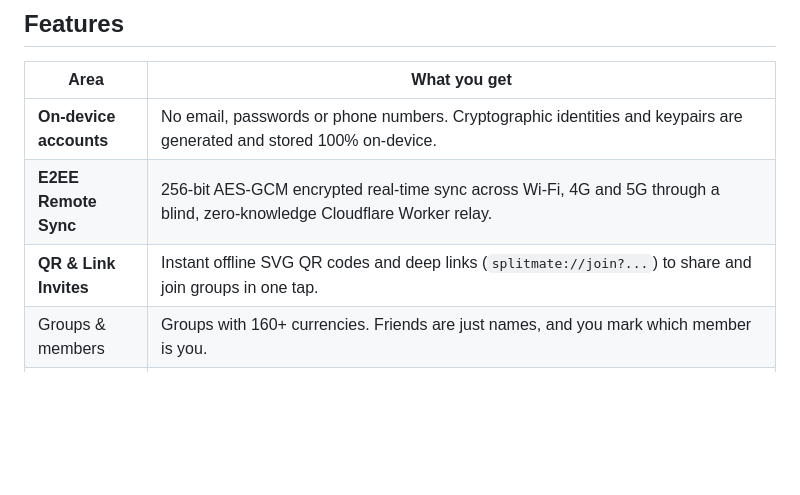
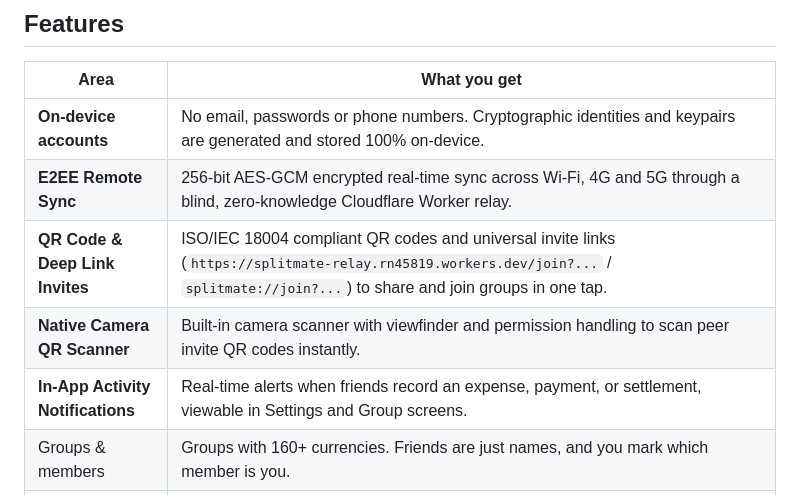
Before and after one commit to ramzan1813/splitmate-app, a Markdown page: README.md, the part around one of its changes. GitHub-like rendering; blank space fills up the shorter version.

```diff
--- a/README.md
+++ b/README.md
@@ -10,7 +10,9 @@ Built with Expo SDK 57 (React Native 0.86, TypeScript, Expo Router).
 |---|---|
 | **On-device accounts** | No email, passwords or phone numbers. Cryptographic identities and keypairs are generated and stored 100% on-device. |
 | **E2EE Remote Sync** | 256-bit AES-GCM encrypted real-time sync across Wi-Fi, 4G and 5G through a blind, zero-knowledge Cloudflare Worker relay. |
-| **QR & Link Invites** | Instant offline SVG QR codes and deep links (`splitmate://join?...`) to share and join groups in one tap. |
+| **QR Code & Deep Link Invites** | ISO/IEC 18004 compliant QR codes and universal invite links (`https://splitmate-relay.rn45819.workers.dev/join?...` / `splitmate://join?...`) to share and join groups in one tap. |
+| **Native Camera QR Scanner** | Built-in camera scanner with viewfinder and permission handling to scan peer invite QR codes instantly. |
+| **In-App Activity Notifications** | Real-time alerts when friends record an expense, payment, or settlement, viewable in Settings and Group screens. |
 | Groups & members | Groups with 160+ currencies. Friends are just names, and you mark which member is you. |
 | Expenses | Split **equally, unequally, by percentage or by shares**, with live validation. Each expense has a category, date, author tag and note. |
 | Payments | One-to-one payments, plus **Settle up** suggestions you can record in one tap. |
```
Also changed, not shown: other parts of README.md (+14 -15 lines), CHANGELOG.md (+15 -10 lines).
